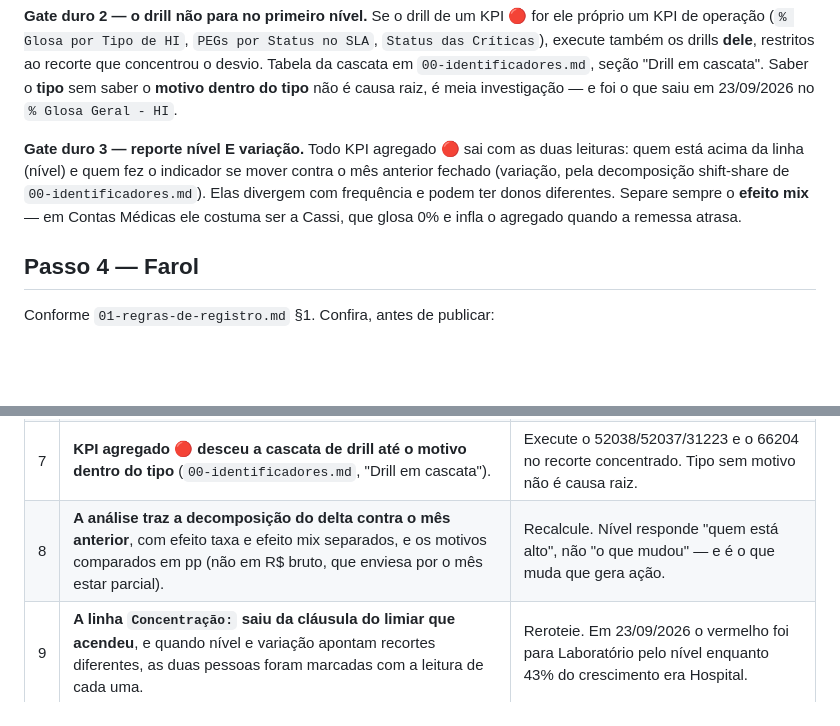
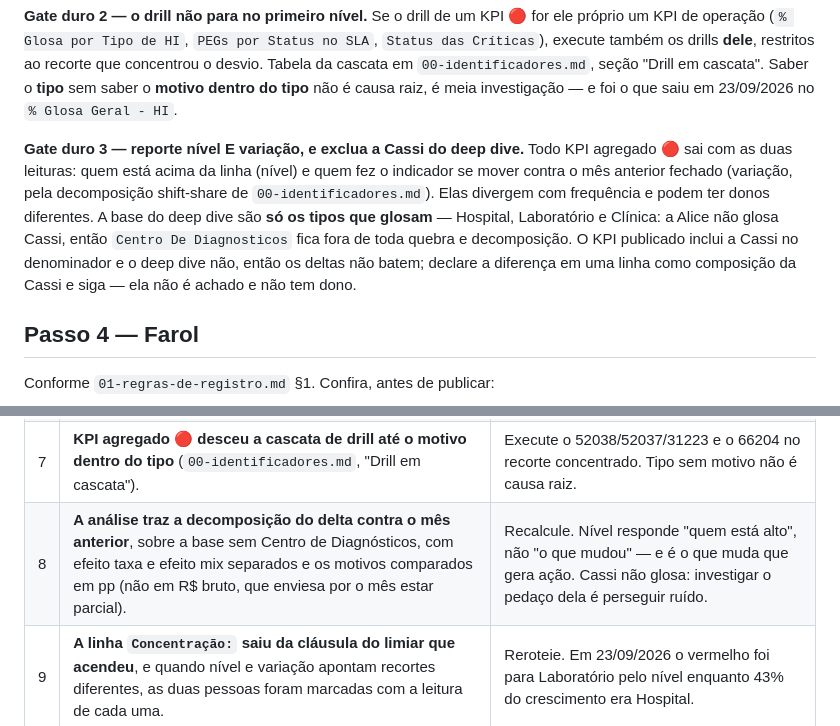
Before and after one commit to juborges-alice/validador-glosas, a Markdown page: daily-contas-medicas/01-report-slack/SKILL.md, 2 parts joined by grey strips. GitHub-like rendering; blank space fills up the shorter version.

```diff
--- a/daily-contas-medicas/01-report-slack/SKILL.md
+++ b/daily-contas-medicas/01-report-slack/SKILL.md
@@ -97,11 +97,14 @@ cascata em `00-identificadores.md`, seção "Drill em cascata". Saber o **tipo**
 **motivo dentro do tipo** não é causa raiz, é meia investigação — e foi o que saiu em 23/09/2026
 no `% Glosa Geral - HI`.
 
-**Gate duro 3 — reporte nível E variação.** Todo KPI agregado 🔴 sai com as duas leituras:
-quem está acima da linha (nível) e quem fez o indicador se mover contra o mês anterior fechado
-(variação, pela decomposição shift-share de `00-identificadores.md`). Elas divergem com
-frequência e podem ter donos diferentes. Separe sempre o **efeito mix** — em Contas Médicas ele
-costuma ser a Cassi, que glosa 0% e infla o agregado quando a remessa atrasa.
+**Gate duro 3 — reporte nível E variação, e exclua a Cassi do deep dive.** Todo KPI agregado 🔴
+sai com as duas leituras: quem está acima da linha (nível) e quem fez o indicador se mover contra
+o mês anterior fechado (variação, pela decomposição shift-share de `00-identificadores.md`). Elas
+divergem com frequência e podem ter donos diferentes. A base do deep dive são **só os tipos que
+glosam** — Hospital, Laboratório e Clínica: a Alice não glosa Cassi, então `Centro De
+Diagnosticos` fica fora de toda quebra e decomposição. O KPI publicado inclui a Cassi no
+denominador e o deep dive não, então os deltas não batem; declare a diferença em uma linha como
+composição da Cassi e siga — ela não é achado e não tem dono.
 
 ## Passo 4 — Farol
 
@@ -561,7 +564,7 @@ conferindo contra a fonte.
 | 5 | **Nenhum Top N foi avaliado só pelos nomes conhecidos** — todas as linhas passaram pelo limiar. | Reavalie a lista inteira. |
 | 6 | **Antes de abrir entrada nova no Decision Log**, a busca por episódio aberto daquele KPI foi feita de fato (`01-regras-de-registro.md` §3). | Acrescente a linha de histórico ao episódio existente em vez de criar outra página. |
 | 7 | **KPI agregado 🔴 desceu a cascata de drill até o motivo dentro do tipo** (`00-identificadores.md`, "Drill em cascata"). | Execute o 52038/52037/31223 e o 66204 no recorte concentrado. Tipo sem motivo não é causa raiz. |
-| 8 | **A análise traz a decomposição do delta contra o mês anterior**, com efeito taxa e efeito mix separados, e os motivos comparados em pp (não em R$ bruto, que enviesa por o mês estar parcial). | Recalcule. Nível responde "quem está alto", não "o que mudou" — e é o que muda que gera ação. |
+| 8 | **A análise traz a decomposição do delta contra o mês anterior**, sobre a base sem Centro de Diagnósticos, com efeito taxa e efeito mix separados e os motivos comparados em pp (não em R$ bruto, que enviesa por o mês estar parcial). | Recalcule. Nível responde "quem está alto", não "o que mudou" — e é o que muda que gera ação. Cassi não glosa: investigar o pedaço dela é perseguir ruído. |
 | 9 | **A linha `Concentração:` saiu da cláusula do limiar que acendeu**, e quando nível e variação apontam recortes diferentes, as duas pessoas foram marcadas com a leitura de cada uma. | Reroteie. Em 23/09/2026 o vermelho foi para Laboratório pelo nível enquanto 43% do crescimento era Hospital. |
 
 **Sobre o item 6.** Está documentado desde 16/09 e continuou não sendo executado: em 17/09 havia
```
Also changed, not shown: daily-contas-medicas/shared/00-identificadores.md (+30 -11 lines).
